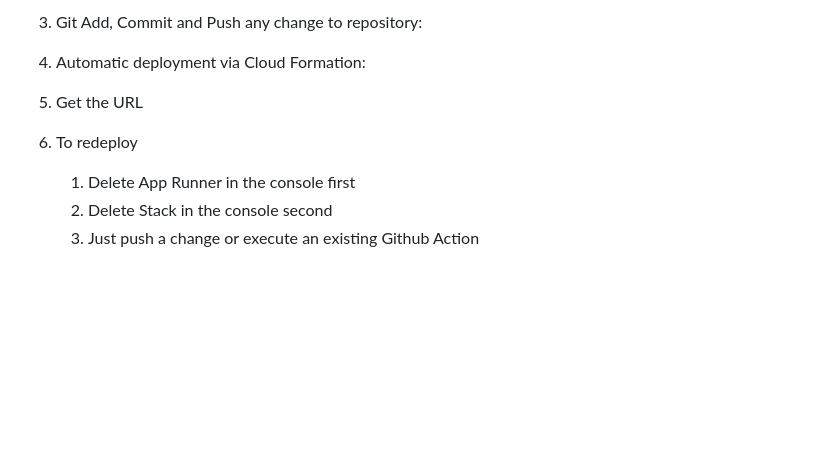
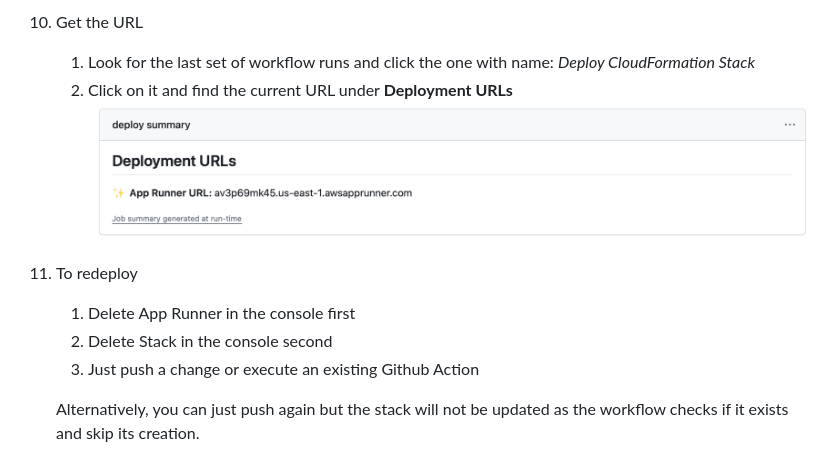
Before and after one commit to siliconshells/DE_FinalProject_KEH, a Markdown page: deployment.md, the part around the change printed below. Rendered like a GitHub page; pictures changed too: images/url.png; blank space fills up the shorter version.

Commit message:
added deployment information

```diff
--- a/deployment.md
+++ b/deployment.md
@@ -16,12 +50,12 @@ cd <local_repository_directory>
 
-3. Git Add, Commit and Push any change to repository:
+6. Get the URL
+    1. Look for the last set of workflow runs and click the one with name: _Deploy CloudFormation Stack_
+    1. Click on it and find the current URL under **Deployment URLs**
+        ![alt text](images/url.png)
 
-
-4. Automatic deployment via Cloud Formation:
-
-5. Get the URL
-
-6. To redeploy
+8. To redeploy
     1. Delete App Runner in the console first
     1. Delete Stack in the console second
     1. Just push a change or execute an existing Github Action
+
+    Alternatively, you can just push again but the stack will not be updated as the workflow checks if it exists and skip its creation.
```
Also changed, not shown: other parts of deployment.md (+43 -9 lines), images/database_structure.png.
